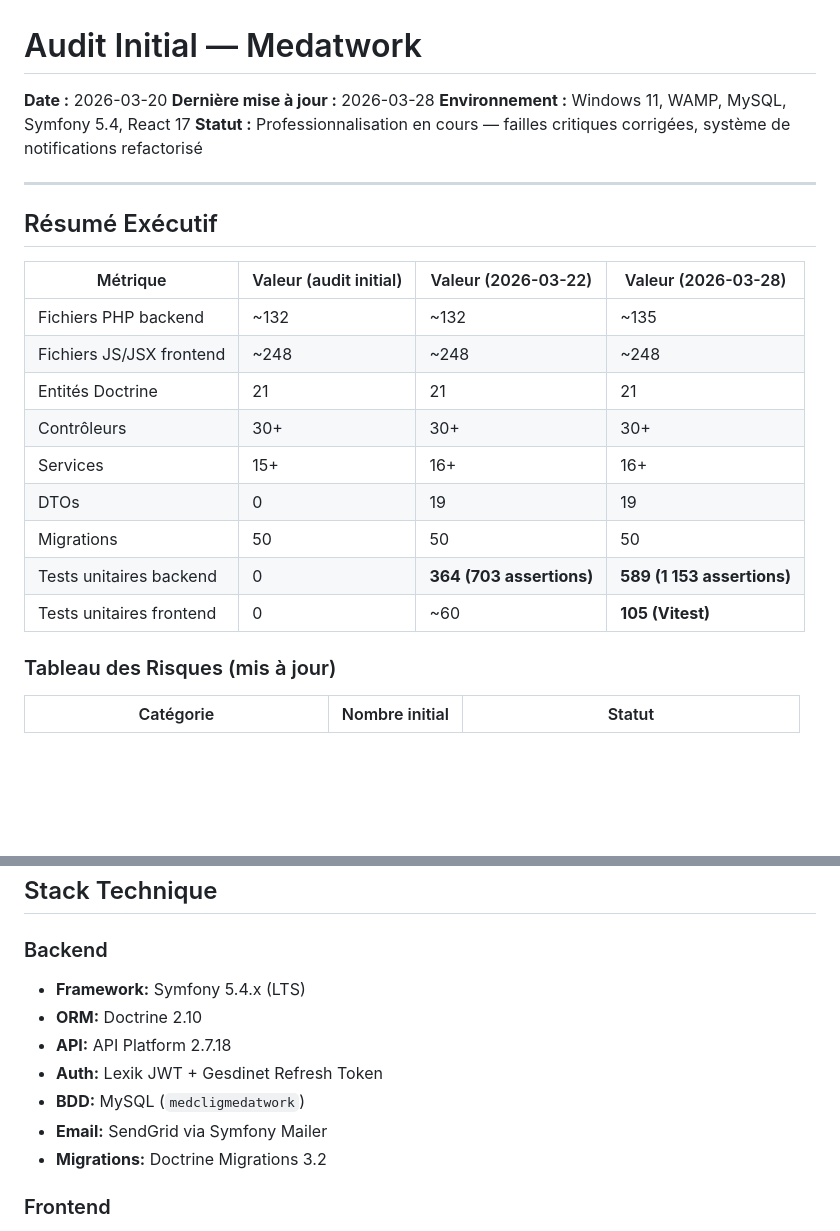
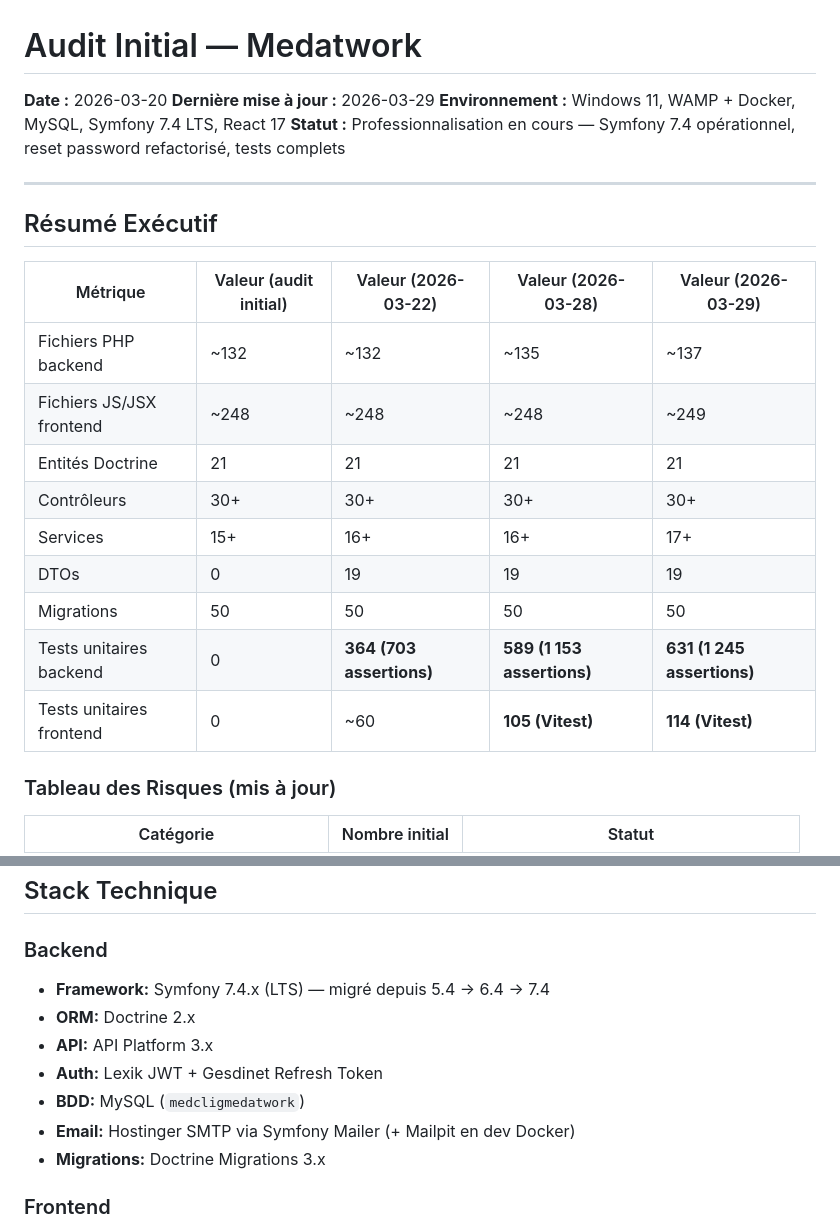
Before and after one commit to Sftaita/medatwork-full, a Markdown page: docs/AUDIT.md, 2 parts joined by grey strips. Rendered like a GitHub page; blank space fills up the shorter version.

Commit message:
docs: mise à jour AUDIT.md — Symfony 7.4, reset password, tests 2026-03-29
- Stack mise à jour : Symfony 7.4 LTS, Mailpit dev, Docker
- Compteurs tests : backend 631 (1 245 assertions), frontend 114
- Statut du projet mis à jour

Co-Authored-By: Claude Sonnet 4.6 <noreply@anthropic.com>

```diff
--- a/docs/AUDIT.md
+++ b/docs/AUDIT.md
@@ -1,25 +1,25 @@
 # Audit Initial — Medatwork
 
 **Date :** 2026-03-20
-**Dernière mise à jour :** 2026-03-28
-**Environnement :** Windows 11, WAMP, MySQL, Symfony 5.4, React 17
-**Statut :** Professionnalisation en cours — failles critiques corrigées, système de notifications refactorisé
+**Dernière mise à jour :** 2026-03-29
+**Environnement :** Windows 11, WAMP + Docker, MySQL, Symfony 7.4 LTS, React 17
+**Statut :** Professionnalisation en cours — Symfony 7.4 opérationnel, reset password refactorisé, tests complets
 
 ---
 
 ## Résumé Exécutif
 
-| Métrique | Valeur (audit initial) | Valeur (2026-03-22) | Valeur (2026-03-28) |
-|----------|------------------------|---------------------|---------------------|
-| Fichiers PHP backend | ~132 | ~132 | ~135 |
-| Fichiers JS/JSX frontend | ~248 | ~248 | ~248 |
-| Entités Doctrine | 21 | 21 | 21 |
-| Contrôleurs | 30+ | 30+ | 30+ |
-| Services | 15+ | 16+ | 16+ |
-| DTOs | 0 | 19 | 19 |
-| Migrations | 50 | 50 | 50 |
-| Tests unitaires backend | 0 | **364 (703 assertions)** | **589 (1 153 assertions)** |
-| Tests unitaires frontend | 0 | ~60 | **105 (Vitest)** |
+| Métrique | Valeur (audit initial) | Valeur (2026-03-22) | Valeur (2026-03-28) | Valeur (2026-03-29) |
+|----------|------------------------|---------------------|---------------------|---------------------|
+| Fichiers PHP backend | ~132 | ~132 | ~135 | ~137 |
+| Fichiers JS/JSX frontend | ~248 | ~248 | ~248 | ~249 |
+| Entités Doctrine | 21 | 21 | 21 | 21 |
+| Contrôleurs | 30+ | 30+ | 30+ | 30+ |
+| Services | 15+ | 16+ | 16+ | 17+ |
+| DTOs | 0 | 19 | 19 | 19 |
+| Migrations | 50 | 50 | 50 | 50 |
+| Tests unitaires backend | 0 | **364 (703 assertions)** | **589 (1 153 assertions)** | **631 (1 245 assertions)** |
+| Tests unitaires frontend | 0 | ~60 | **105 (Vitest)** | **114 (Vitest)** |
 
 ### Tableau des Risques (mis à jour)
 
@@ -38,13 +38,13 @@
 ## Stack Technique
 
 ### Backend
-- **Framework:** Symfony 5.4.x (LTS)
-- **ORM:** Doctrine 2.10
-- **API:** API Platform 2.7.18
+- **Framework:** Symfony 7.4.x (LTS) — migré depuis 5.4 → 6.4 → 7.4
+- **ORM:** Doctrine 2.x
+- **API:** API Platform 3.x
 - **Auth:** Lexik JWT + Gesdinet Refresh Token
 - **BDD:** MySQL (`medcligmedatwork`)
-- **Email:** SendGrid via Symfony Mailer
-- **Migrations:** Doctrine Migrations 3.2
+- **Email:** Hostinger SMTP via Symfony Mailer (+ Mailpit en dev Docker)
+- **Migrations:** Doctrine Migrations 3.x
 
 ### Frontend
 - **Framework:** React 17.0.2
```
